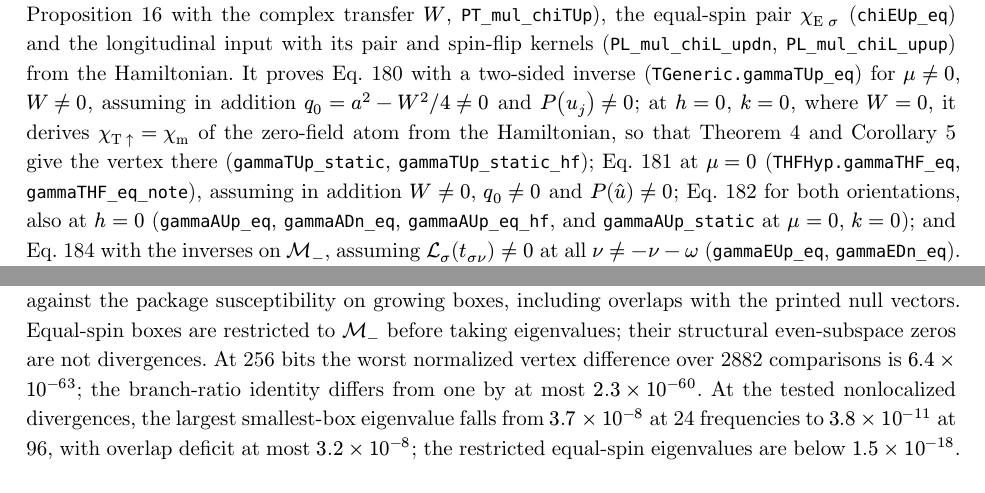
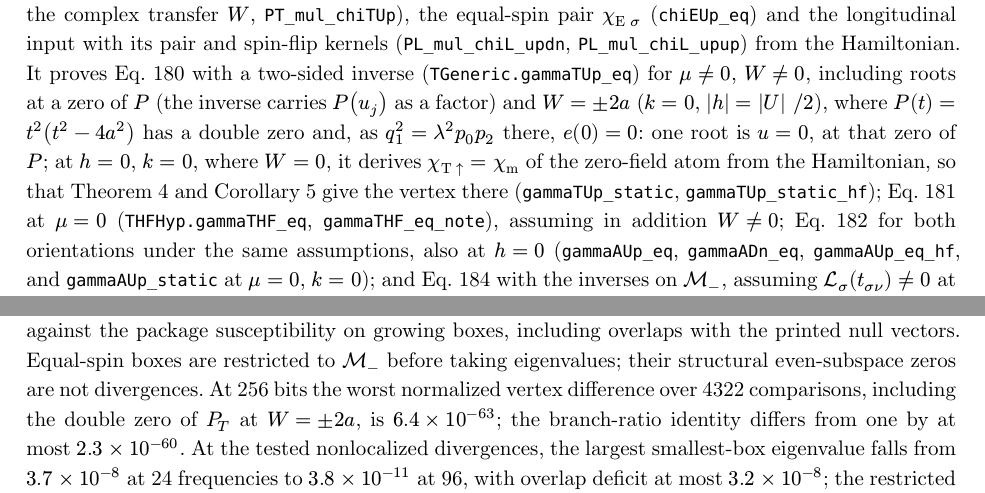
Before and after one commit to tuwien-cms/HubbardAtoms.jl, a Typst document (derivation/doped-gamma-derivation.typ): two parts of pages 28 and 43 of 45, joined at a grey line, cut so that both start at the same text. The pictures show the PDF file derivation/doped-gamma-derivation.pdf that the author committed with the source.

Commit message:
feat(lean): transverse vertex without `q₀ ≠ 0` and `P(uⱼ) ≠ 0` (#31)
* feat(lean): drop `P(uⱼ) ≠ 0` and `P(û) ≠ 0` from the transverse vertex

Step 3 divides by `P(u)`, but the inverse carries `P(u)` as a factor,
so the step is used multiplied by `P(u)`.

* feat(lean): include `W = ±2a` in the transverse vertex

At `k = 0`, `|h| = |U|/2` the polynomial `P` has a double zero and `q₀ = 0`,
so the lattice sums of `M/P` pick up `S₀(0)² - β²/4`;
identities (A6) and (A7) still hold there, with `p↑² = p₀p₂` or `p↓² = p₀p₂`.

* refactor(lean): fold the two signs of the `q₀ = 0` proofs into one

* chore(derivation): check the field vertices at the double zero of `P_T`

At `W = ±2a` (`k = 0`, `|h| = |U|/2`), now covered by the Lean formalization,
the check had no parameter point.

* docs(lean): address the review of the `q₀ = 0` and `P(uⱼ) = 0` lifts

```diff
--- a/derivation/doped-gamma-derivation.typ
+++ b/derivation/doped-gamma-derivation.typ
@@ -864,7 +864,7 @@ The inverses constructed in the proofs need no trust: Lean proves that they are
 
 *Proofs.* For the input, Lean splits the integral over $[0, beta]^3$ into the six orderings of the times, sums each ordering over the paths through the four states, and evaluates the integrals over the ordered simplex in closed form, also where a partial sum of the rates vanishes: at $k = 0$, at $n = m$, and at $mu = 0$, $n + m + k + 1 = 0$ (`chiLehmann_eq`, `orderedTerm_eq`, `pathTerm_eq`). Two arguments differ from this note. Lattice sums with the denominator $P$ are evaluated by splitting $P = Q_+ Q_-$ instead of by @lem-res, which needs no separate treatment of the double zeros at $k = 0$. And the inverse of $chi_"s"$ is verified directly; the cancellation of the Woodbury step is `woodbury_identity`. Where this note takes limits, Lean argues directly. @cor-hf is proved at $mu = 0$. At the lattice zeros of items 1 and 4 of @prop-special the limiting inverses are verified with lattice sums from which the orbit is removed (`SingletLZ.hasSum_g_kappa`, `HFLZ.hasSum_Nph_ghat`). For $s_1 = s_2$, Step 3 holds for every $u$ up to a remainder proportional to $e(u)$ (`step3_general`), which vanishes to second order at a double root; the image of the $u$-derivative of the mode then follows by differentiating the lattice sums termwise (`hasSum_deriv_of_bound`, from Mathlib's `Complex.hasSum_deriv_of_summable_norm`), and at $s = 0$ from difference quotients by Tannery's theorem (`DMConf.hasSum_M₁_zero`).
 
-*With doping and field* (@sec-field-explicit; declarations in the namespace `HubbardAtom.FParams`, files `lean/HubbardAtomLean/Field*.lean`). Lean defines the atom with field, its four-point functions and the sectors $"T" sigma$, $"A" sigma$, $"E" sigma$ and $"L"$ from the Hamiltonian as above, and proves the general Shiba map ($c_dn -> c_dn^dagger$ as a $4 times 4$ matrix that sends $cal(H)(U, mu, h)$ to $cal(H)(-U, h, mu)$) and the spin flip, with the relations @eq-field-A of the susceptibilities and bubbles. It derives the transverse input (the analog of @prop-ph with the complex transfer $W$, `PT_mul_chiTUp`), the equal-spin pair $chi_("E" sigma)$ (`chiEUp_eq`) and the longitudinal input with its pair and spin-flip kernels (`PL_mul_chiL_updn`, `PL_mul_chiL_upup`) from the Hamiltonian. It proves @eq-field-T with a two-sided inverse (`TGeneric.gammaTUp_eq`) for $mu != 0$, $W != 0$, assuming in addition $q_0 = a^2 - W^2 slash 4 != 0$ and $P(u_j) != 0$; at $h = 0$, $k = 0$, where $W = 0$, it derives $chi_("T" up) = chi_"m"$ of the zero-field atom from the Hamiltonian, so that @thm-ph and @cor-hf give the vertex there (`gammaTUp_static`, `gammaTUp_static_hf`); @eq-field-T-axis at $mu = 0$ (`THFHyp.gammaTHF_eq`, `gammaTHF_eq_note`), assuming in addition $W != 0$, $q_0 != 0$ and $P(hat(u)) != 0$; @eq-field-A for both orientations, also at $h = 0$ (`gammaAUp_eq`, `gammaADn_eq`, `gammaAUp_eq_hf`, and `gammaAUp_static` at $mu = 0$, $k = 0$); and @eq-field-E with the inverses on $cal(M)_-$, assuming $cal(L)_sigma (t_(sigma nu)) != 0$ at all $nu != -nu - omega$ (`gammaEUp_eq`, `gammaEDn_eq`). Not formalized with field: the longitudinal vertex @eq-field-L, the exceptional sets of @sec-field-limits, the axis reductions @eq-field-h0, @eq-field-mu0 as identities between closed forms, and @sec-field-div.
+*With doping and field* (@sec-field-explicit; declarations in the namespace `HubbardAtom.FParams`, files `lean/HubbardAtomLean/Field*.lean`). Lean defines the atom with field, its four-point functions and the sectors $"T" sigma$, $"A" sigma$, $"E" sigma$ and $"L"$ from the Hamiltonian as above, and proves the general Shiba map ($c_dn -> c_dn^dagger$ as a $4 times 4$ matrix that sends $cal(H)(U, mu, h)$ to $cal(H)(-U, h, mu)$) and the spin flip, with the relations @eq-field-A of the susceptibilities and bubbles. It derives the transverse input (the analog of @prop-ph with the complex transfer $W$, `PT_mul_chiTUp`), the equal-spin pair $chi_("E" sigma)$ (`chiEUp_eq`) and the longitudinal input with its pair and spin-flip kernels (`PL_mul_chiL_updn`, `PL_mul_chiL_upup`) from the Hamiltonian. It proves @eq-field-T with a two-sided inverse (`TGeneric.gammaTUp_eq`) for $mu != 0$, $W != 0$, including roots at a zero of $P$ (the inverse carries $P(u_j)$ as a factor) and $W = plus.minus 2 a$ ($k = 0$, $|h| = |U| slash 2$), where $P(t) = t^2 (t^2 - 4 a^2)$ has a double zero and, as $q_1^2 = lambda^2 p_0 p_2$ there, $e(0) = 0$: one root is $u = 0$, at that zero of $P$; at $h = 0$, $k = 0$, where $W = 0$, it derives $chi_("T" up) = chi_"m"$ of the zero-field atom from the Hamiltonian, so that @thm-ph and @cor-hf give the vertex there (`gammaTUp_static`, `gammaTUp_static_hf`); @eq-field-T-axis at $mu = 0$ (`THFHyp.gammaTHF_eq`, `gammaTHF_eq_note`), assuming in addition $W != 0$; @eq-field-A for both orientations under the same assumptions, also at $h = 0$ (`gammaAUp_eq`, `gammaADn_eq`, `gammaAUp_eq_hf`, and `gammaAUp_static` at $mu = 0$, $k = 0$); and @eq-field-E with the inverses on $cal(M)_-$, assuming $cal(L)_sigma (t_(sigma nu)) != 0$ at all $nu != -nu - omega$ (`gammaEUp_eq`, `gammaEDn_eq`). Not formalized with field: the longitudinal vertex @eq-field-L, the exceptional sets of @sec-field-limits, the axis reductions @eq-field-h0, @eq-field-mu0 as identities between closed forms, and @sec-field-div.
 
 *Not formalized.* @app-div; @prop-box, @lem-cont and the rest of @app-details: item 3 of @prop-special (the lattice zeros of $e$ for $mu != 0$), and that the values in items 1 and 4 are the limits of @eq-Gamma-s and @eq-Gamma-hf; that the inverses of $chi_"s"$, $chi_"d"$ and $chi_"m"$ are unique (for $chi_"t"$ it is proved, and for $U = 0$ in all channels); and floating-point evaluation.
 
@@ -1248,7 +1248,7 @@ At $mu=0$ the orthogonal longitudinal similarity of @eq-field-mu0 preserves eige
 
 On either $h=0$ or $mu=0$, equal-spin pairing has no divergences, and at $mu=0$, $h!=0$ there are no nonstatic transverse divergences. These axis exclusions follow by substituting the zero-field thermal weights in the pair conditions (the zero-field singlet/triplet nonstatic exclusion); they do not extend to simultaneous doping and field. On $mu=plus.minus h$ the longitudinal ratio theorem does not apply: use the continuous extension, distinguishing genuine axis lattice poles from removable limits as in @sec-field-limits. No off-axis lattice-root exclusion is claimed.
 
-`doped-gamma/check_field.jl` transcribes the displayed field formulas independently of the package's vertex code at 256 bits, tests both orientations and the axis reductions, and tests predicted divergences against the package susceptibility on growing boxes, including overlaps with the printed null vectors. Equal-spin boxes are restricted to $cal(M)_-$ before taking eigenvalues; their structural even-subspace zeros are not divergences. At 256 bits the worst normalized vertex difference over 2882 comparisons is $6.4 times 10^(-63)$; the branch-ratio identity differs from one by at most $2.3 times 10^(-60)$. At the tested nonlocalized divergences, the largest smallest-box eigenvalue falls from $3.7 times 10^(-8)$ at 24 frequencies to $3.8 times 10^(-11)$ at 96, with overlap deficit at most $3.2 times 10^(-8)$; the restricted equal-spin eigenvalues are below $1.5 times 10^(-18)$. The transverse and longitudinal exceptional pairs shrink from about $1.1 times 10^(-6)$ and $8.4 times 10^(-7)$ at 48 frequencies to $3.4 times 10^(-8)$ and $2.6 times 10^(-8)$ at 192 (per spin in the longitudinal case). These measured box convergence, overlaps and exceptional-point checks are numerical evidence, not error bounds or proofs of the unresolved extensions.
+`doped-gamma/check_field.jl` transcribes the displayed field formulas independently of the package's vertex code at 256 bits, tests both orientations and the axis reductions, and tests predicted divergences against the package susceptibility on growing boxes, including overlaps with the printed null vectors. Equal-spin boxes are restricted to $cal(M)_-$ before taking eigenvalues; their structural even-subspace zeros are not divergences. At 256 bits the worst normalized vertex difference over 4322 comparisons, including the double zero of $P_T$ at $W = plus.minus 2 a$, is $6.4 times 10^(-63)$; the branch-ratio identity differs from one by at most $2.3 times 10^(-60)$. At the tested nonlocalized divergences, the largest smallest-box eigenvalue falls from $3.7 times 10^(-8)$ at 24 frequencies to $3.8 times 10^(-11)$ at 96, with overlap deficit at most $3.2 times 10^(-8)$; the restricted equal-spin eigenvalues are below $1.5 times 10^(-18)$. The transverse and longitudinal exceptional pairs shrink from about $1.1 times 10^(-6)$ and $8.4 times 10^(-7)$ at 48 frequencies to $3.4 times 10^(-8)$ and $2.6 times 10^(-8)$ at 192 (per spin in the longitudinal case). These measured box convergence, overlaps and exceptional-point checks are numerical evidence, not error bounds or proofs of the unresolved extensions.
 
 = List of symbols <app-symbols>
 
```
Also changed, not shown: derivation/README.md, derivation/doped-gamma-derivation.pdf, derivation/lean/README.md, 5 other files.
